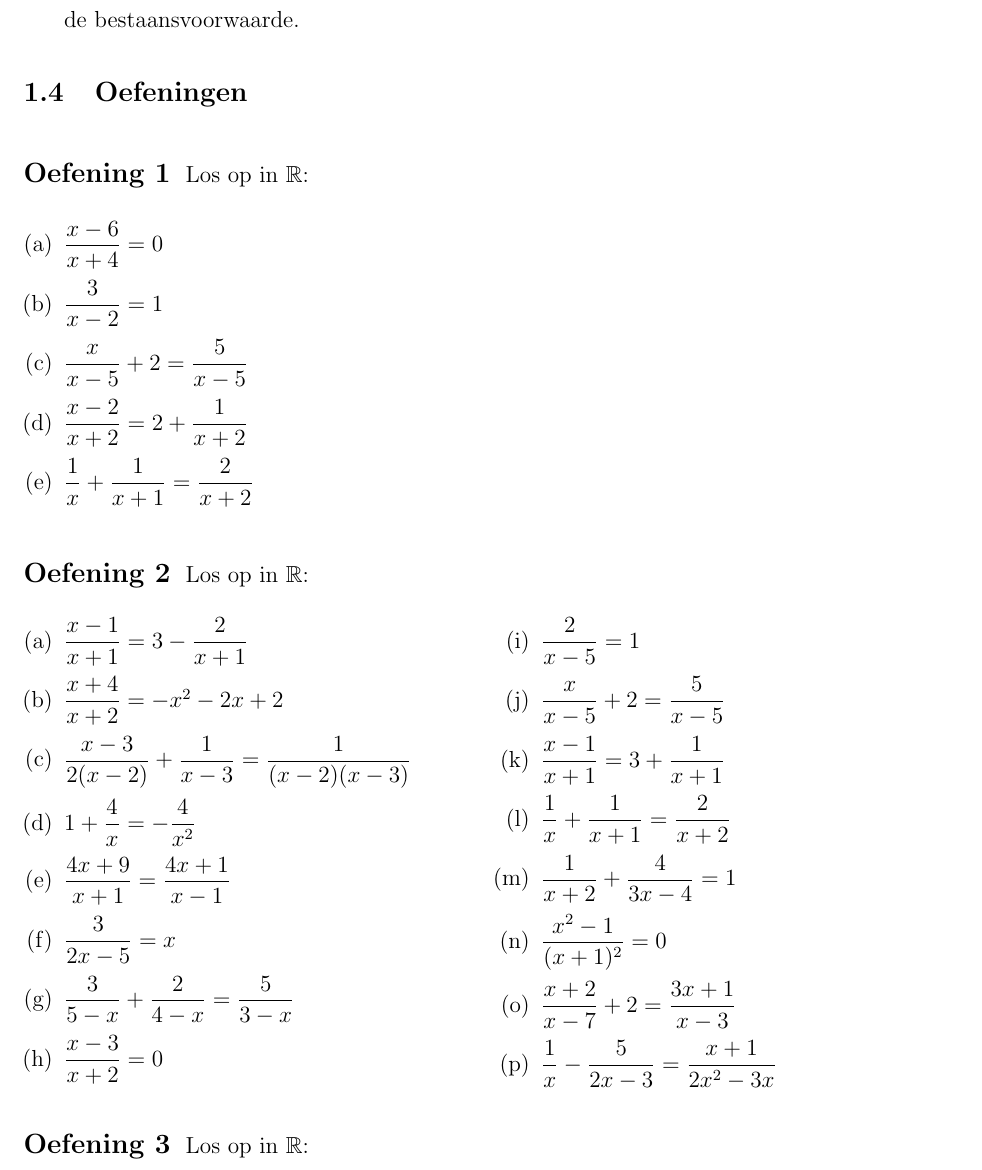
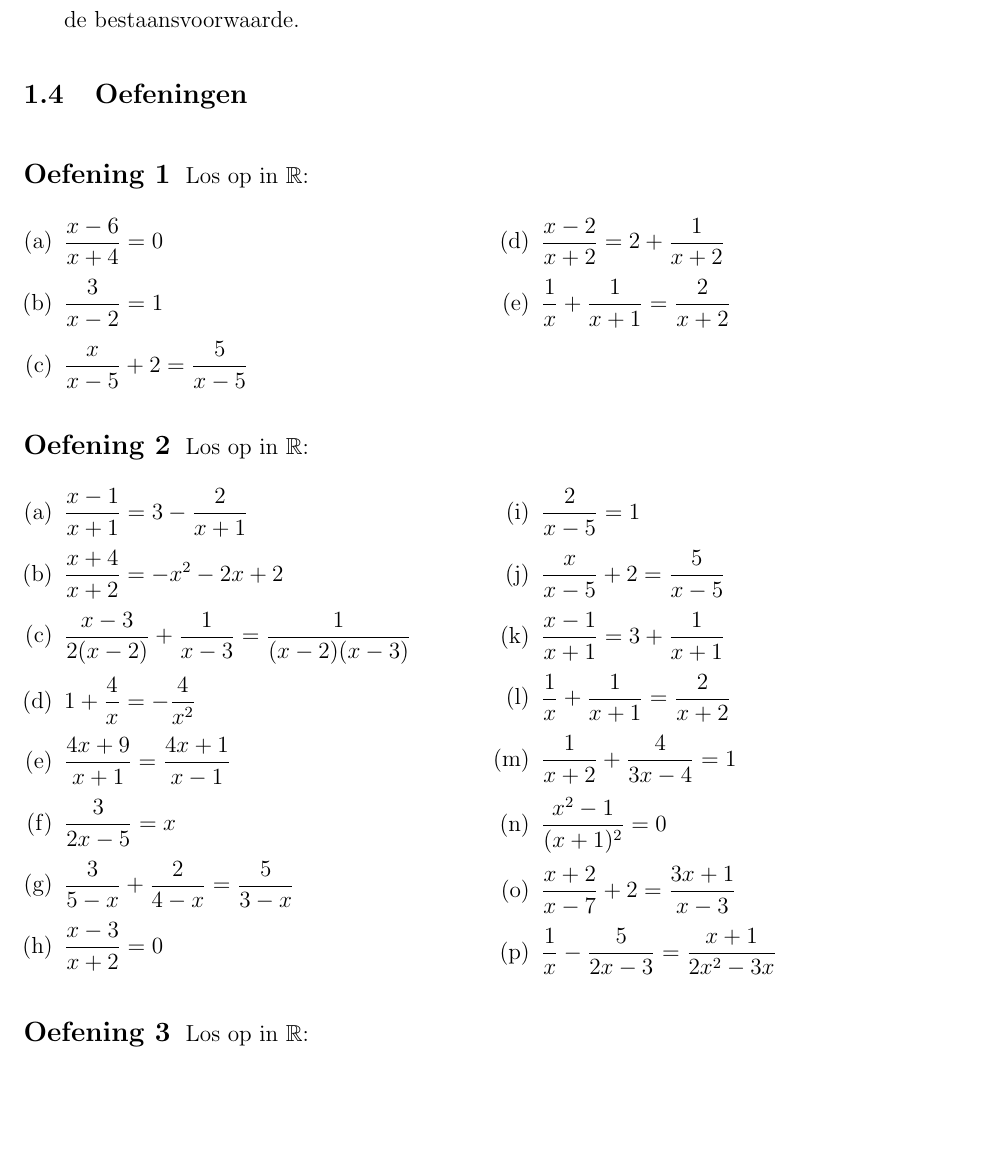
Before and after one commit to gowiz/aso-3gr-3u1u-2006-059, a LaTeX document (src/0103_RationaleFuncties.tex): part of page 4 of 17, cut so that both start at the same text, the shorter picture padded with empty space. Compiled offline with pdfLaTeX.

Commit message:
Use exlist

```diff
--- a/src/0103_RationaleFuncties.tex
+++ b/src/0103_RationaleFuncties.tex
@@ -120,22 +120,19 @@ $$ \text{BV: } n(x) \neq 0 $$
 \subsection{Oefeningen}
 
 \begin{oefening} % voorbeeld oefeningen
-Los op in $\mathbb{R}$:\\
-\begin{enumerate}[(a)]
-  \itemsep.4em
-  \item $\dfrac{x-6}{x+4}=0$
-  \item $\dfrac{3}{x-2}=1$
-  \item $\dfrac{x}{x-5}+2=\dfrac{5}{x-5}$
-  \item $\dfrac{x-2}{x+2}=2+\dfrac{1}{x+2}$
-  \item $\dfrac{1}{x}+\dfrac{1}{x+1}=\dfrac{2}{x+2}$
-\end{enumerate}
+Los op in $\mathbb{R}$:
+\begin{exlist}{2}
+\item $\dfrac{x-6}{x+4}=0$
+\item $\dfrac{3}{x-2}=1$
+\item $\dfrac{x}{x-5}+2=\dfrac{5}{x-5}$
+\item $\dfrac{x-2}{x+2}=2+\dfrac{1}{x+2}$
+\item $\dfrac{1}{x}+\dfrac{1}{x+1}=\dfrac{2}{x+2}$
+\end{exlist}
 \end{oefening}
 
 \begin{oefening} % graad teller/noemer ten hoogste 2
 Los op in $\mathbb{R}$:
-\begin{multicols}{2}
-\begin{enumerate}[(a)]
-  \itemsep0.4em
+\begin{exlist}{2}
   \item $\dfrac{x-1}{x+1}=3-\dfrac{2}{x+1}$
   \item $\dfrac{x+4}{x+2}=-x^2-2x+2$
   \item $\dfrac{x-3}{2(x-2)}+\dfrac{1}{x-3}=\dfrac{1}{(x-2)(x-3)}$
@@ -152,8 +149,7 @@ Los op in $\mathbb{R}$:
   \item $\dfrac{x^2-1}{(x+1)^2}=0$
   \item $\dfrac{x+2}{x-7}+2=\dfrac{3x+1}{x-3}$
   \item $\dfrac{1}{x}-\dfrac{5}{2x-3}=\dfrac{x+1}{2x^2-3x}$
-\end{enumerate}
-\end{multicols}
+\end{exlist}
 \end{oefening}
 
 \begin{oefening} % hogere graads oefeningen
```
